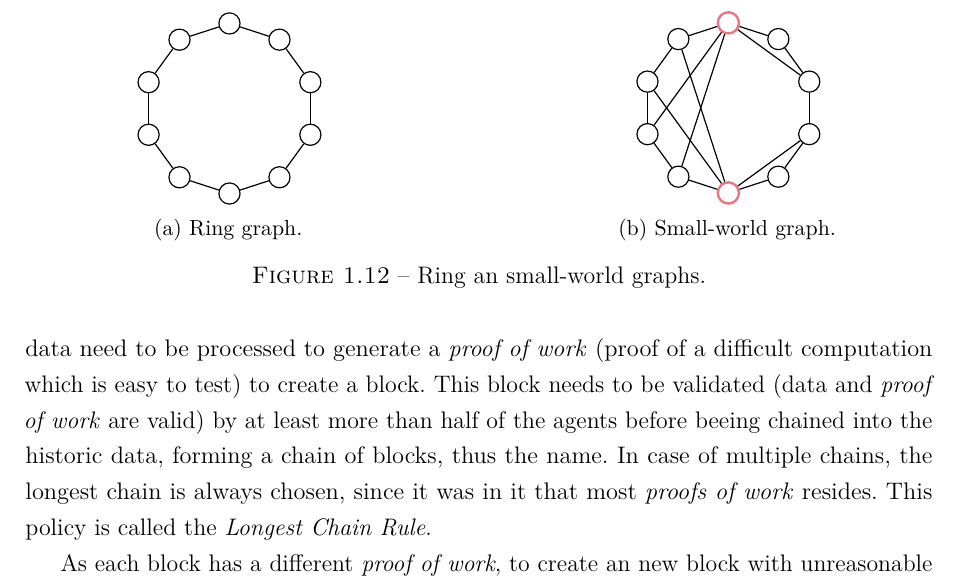
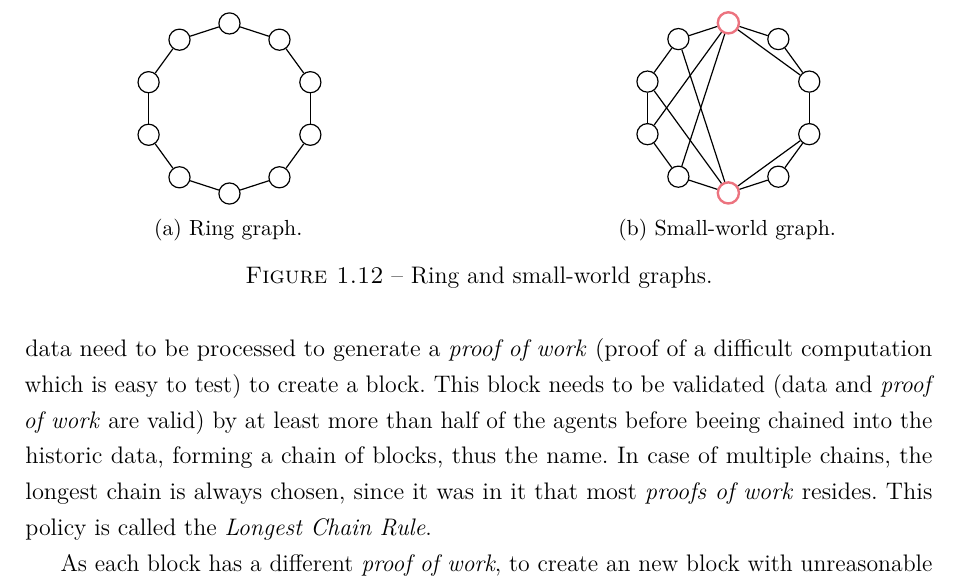
Before and after one commit to Accacio/thesis, a LaTeX document (main_matter/topologies.tex): part of page 8 of 8, cut so that both start at the same text. Compiled offline with pdfLaTeX.

Commit message:
correct typo

```diff
--- a/main_matter/topologies.tex
+++ b/main_matter/topologies.tex
@@ -458,7 +458,7 @@ On the other hand, in a small-world topology (Fig.~\ref{fig:smallworld_topology}
     }
     \caption{Small-world graph.}\label{fig:smallworld_topology}
   \end{subfigure}
-  \caption{Ring an small-world graphs.}
+  \caption{Ring and small-world graphs.}
 \end{figure}
 
 \paragraph{Energy consumption and Environment}
```
